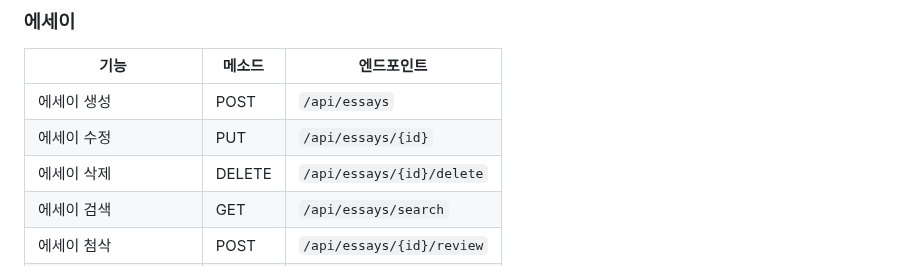
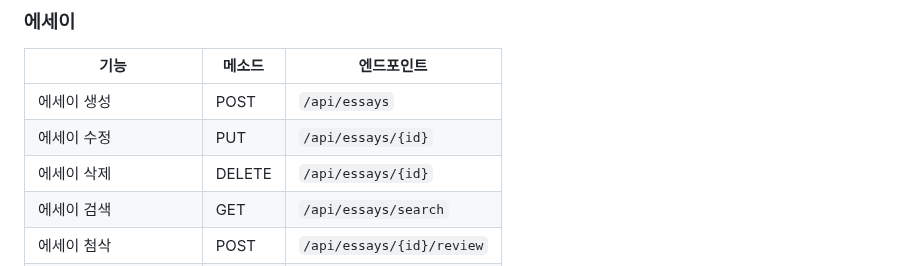
Before and after one commit to hyezuu/AILearn, a Markdown page: README.md, the part around the change. Drawn GitHub-style.

```diff
--- a/README.md
+++ b/README.md
@@ -335,7 +335,7 @@ AILearn은 AI 기술을 활용한 혁신적인 온라인 영어 학습 플랫폼
 |-------------------|---------|----------------------------------------|
 | 에세이 생성       | POST    | `/api/essays`                          |
 | 에세이 수정       | PUT     | `/api/essays/{id}`                     |
-| 에세이 삭제       | DELETE  | `/api/essays/{id}/delete`              |
+| 에세이 삭제       | DELETE  | `/api/essays/{id}`                     |
 | 에세이 검색       | GET     | `/api/essays/search`                   |
 | 에세이 첨삭       | POST    | `/api/essays/{id}/review`              |
 | 에세이 작성 가이드 조회 | GET     | `/api/essay-guides`               |
```
